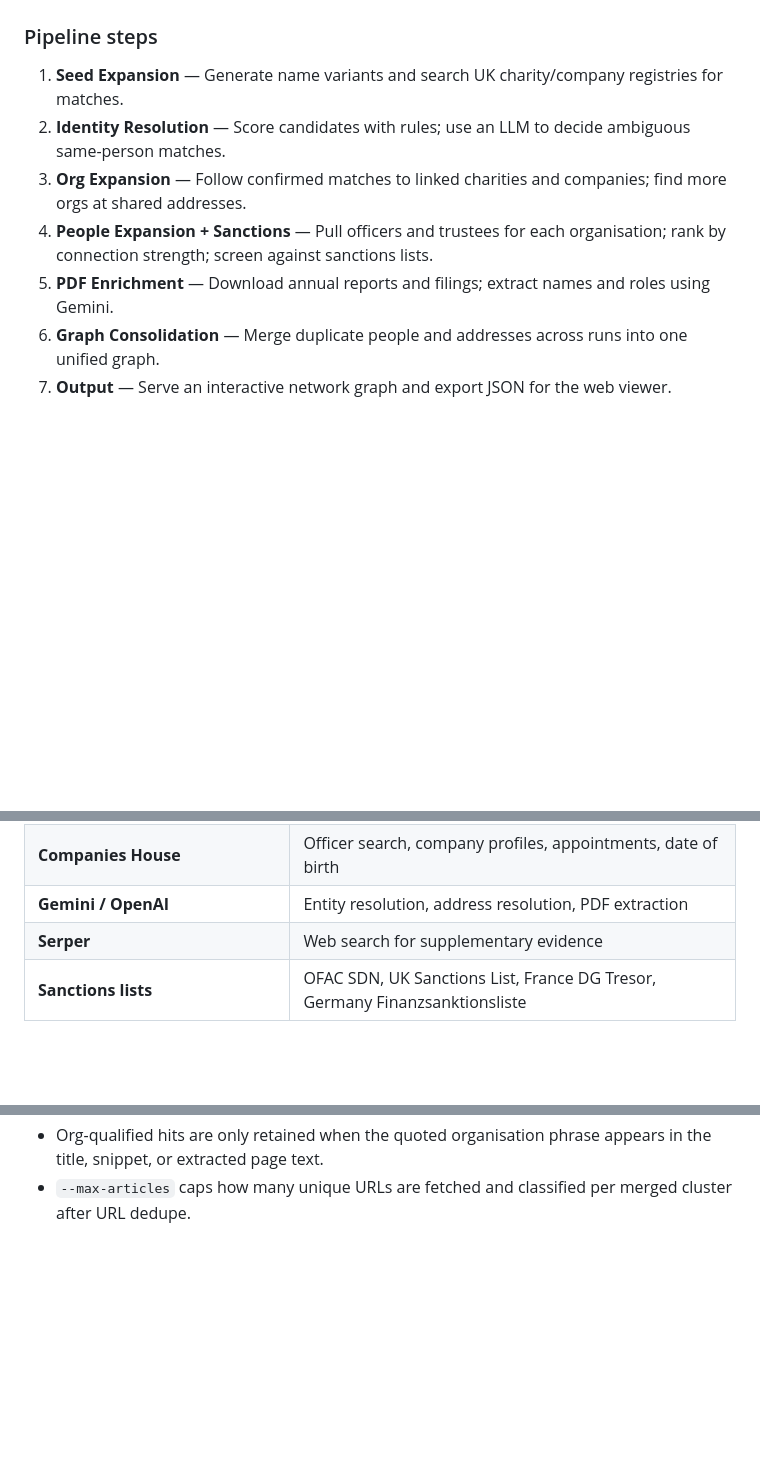
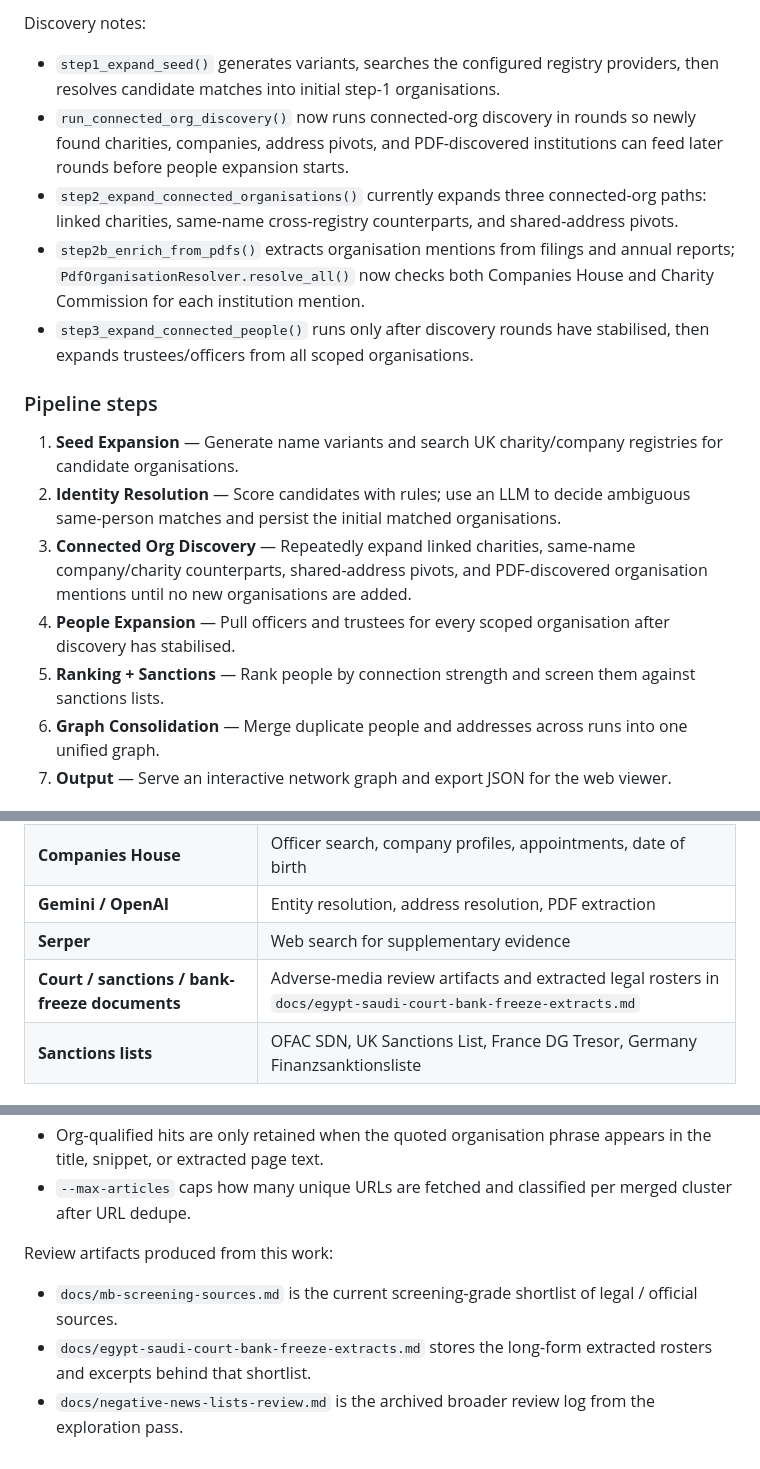
Before and after one commit to awm-miller/istari, a Markdown page: README.md, 3 parts joined by grey strips. Drawn GitHub-style; blank space fills up the shorter version.

Commit message:
Document the current discovery flow.
Add a README flowchart under the architecture diagram and update the pipeline summary to match the live discovery code paths.

Made-with: Cursor

```diff
--- a/README.md
+++ b/README.md
@@ -11,10 +60,17 @@ Given one or more **seed names**, Istari searches UK public registries, resolves
+Discovery notes:
+- `step1_expand_seed()` generates variants, searches the configured registry providers, then resolves candidate matches into initial step-1 organisations.
+- `run_connected_org_discovery()` now runs connected-org discovery in rounds so newly found charities, companies, address pivots, and PDF-discovered institutions can feed later rounds before people expansion starts.
+- `step2_expand_connected_organisations()` currently expands three connected-org paths: linked charities, same-name cross-registry counterparts, and shared-address pivots.
+- `step2b_enrich_from_pdfs()` extracts organisation mentions from filings and annual reports; `PdfOrganisationResolver.resolve_all()` now checks both Companies House and Charity Commission for each institution mention.
+- `step3_expand_connected_people()` runs only after discovery rounds have stabilised, then expands trustees/officers from all scoped organisations.
+
 ### Pipeline steps
 
-1. **Seed Expansion** — Generate name variants and search UK charity/company registries for matches.
-2. **Identity Resolution** — Score candidates with rules; use an LLM to decide ambiguous same-person matches.
-3. **Org Expansion** — Follow confirmed matches to linked charities and companies; find more orgs at shared addresses.
-4. **People Expansion + Sanctions** — Pull officers and trustees for each organisation; rank by connection strength; screen against sanctions lists.
-5. **PDF Enrichment** — Download annual reports and filings; extract names and roles using Gemini.
+1. **Seed Expansion** — Generate name variants and search UK charity/company registries for candidate organisations.
+2. **Identity Resolution** — Score candidates with rules; use an LLM to decide ambiguous same-person matches and persist the initial matched organisations.
+3. **Connected Org Discovery** — Repeatedly expand linked charities, same-name company/charity counterparts, shared-address pivots, and PDF-discovered organisation mentions until no new organisations are added.
+4. **People Expansion** — Pull officers and trustees for every scoped organisation after discovery has stabilised.
+5. **Ranking + Sanctions** — Rank people by connection strength and screen them against sanctions lists.
 6. **Graph Consolidation** — Merge duplicate people and addresses across runs into one unified graph.
 7. **Output** — Serve an interactive network graph and export JSON for the web viewer.
 
@@ -37,6 +93,7 @@ The combined graph includes a dedicated low-confidence overlay for mapping-deriv
 | **Companies House** | Officer search, company profiles, appointments, date of birth |
 | **Gemini / OpenAI** | Entity resolution, address resolution, PDF extraction |
 | **Serper** | Web search for supplementary evidence |
+| **Court / sanctions / bank-freeze documents** | Adverse-media review artifacts and extracted legal rosters in `docs/egypt-saudi-court-bank-freeze-extracts.md` |
 | **Sanctions lists** | OFAC SDN, UK Sanctions List, France DG Tresor, Germany Finanzsanktionsliste |
 
 ### Storage & output
@@ -123,3 +180,9 @@ Use `negative-news-extract-test` when you want to QA a single URL's extraction o
 - It searches every English alias in the cluster for 10 pages, generates one most-plausible Arabic alias from the lead cluster name and searches that for 10 pages, then runs a shorter 2-page quoted-name plus quoted-organisation pass across all linked organisations in the cluster.
 - Org-qualified hits are only retained when the quoted organisation phrase appears in the title, snippet, or extracted page text.
 - `--max-articles` caps how many unique URLs are fetched and classified per merged cluster after URL dedupe.
+
+Review artifacts produced from this work:
+
+- `docs/mb-screening-sources.md` is the current screening-grade shortlist of legal / official sources.
+- `docs/egypt-saudi-court-bank-freeze-extracts.md` stores the long-form extracted rosters and excerpts behind that shortlist.
+- `docs/negative-news-lists-review.md` is the archived broader review log from the exploration pass.
```
Also changed, not shown: other parts of README.md (+49 -0 lines).
